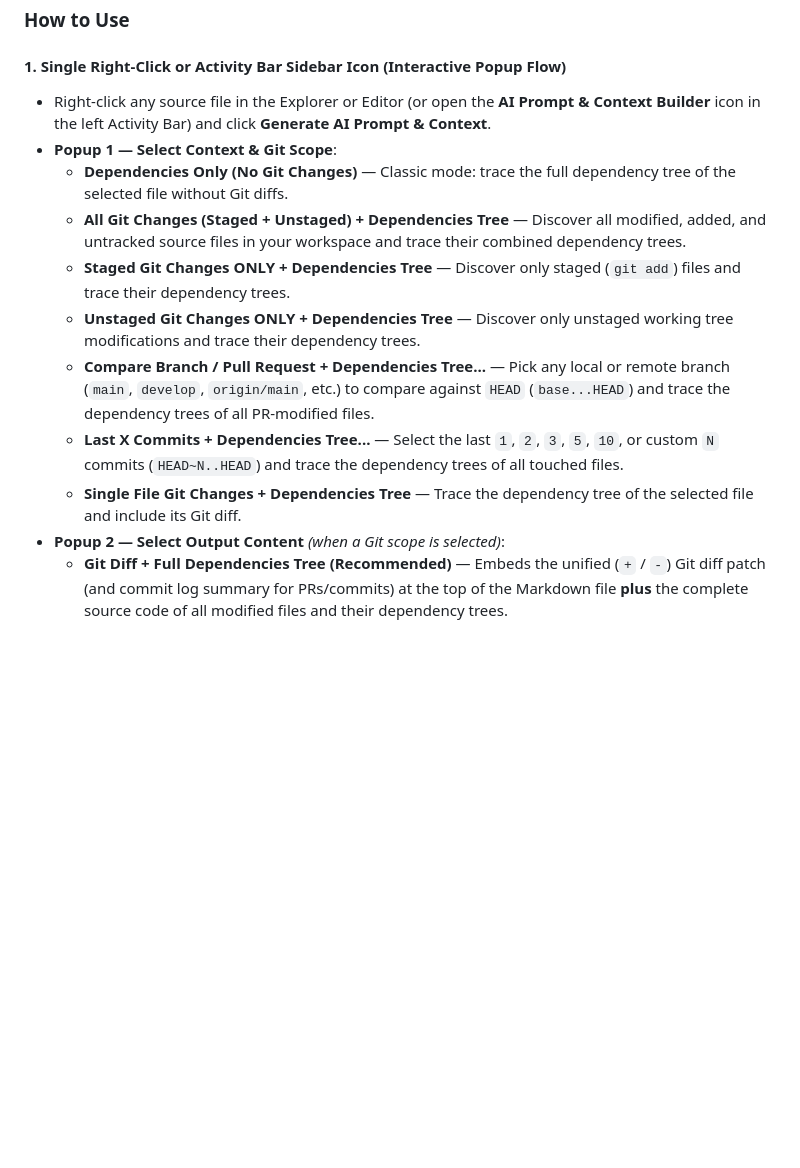
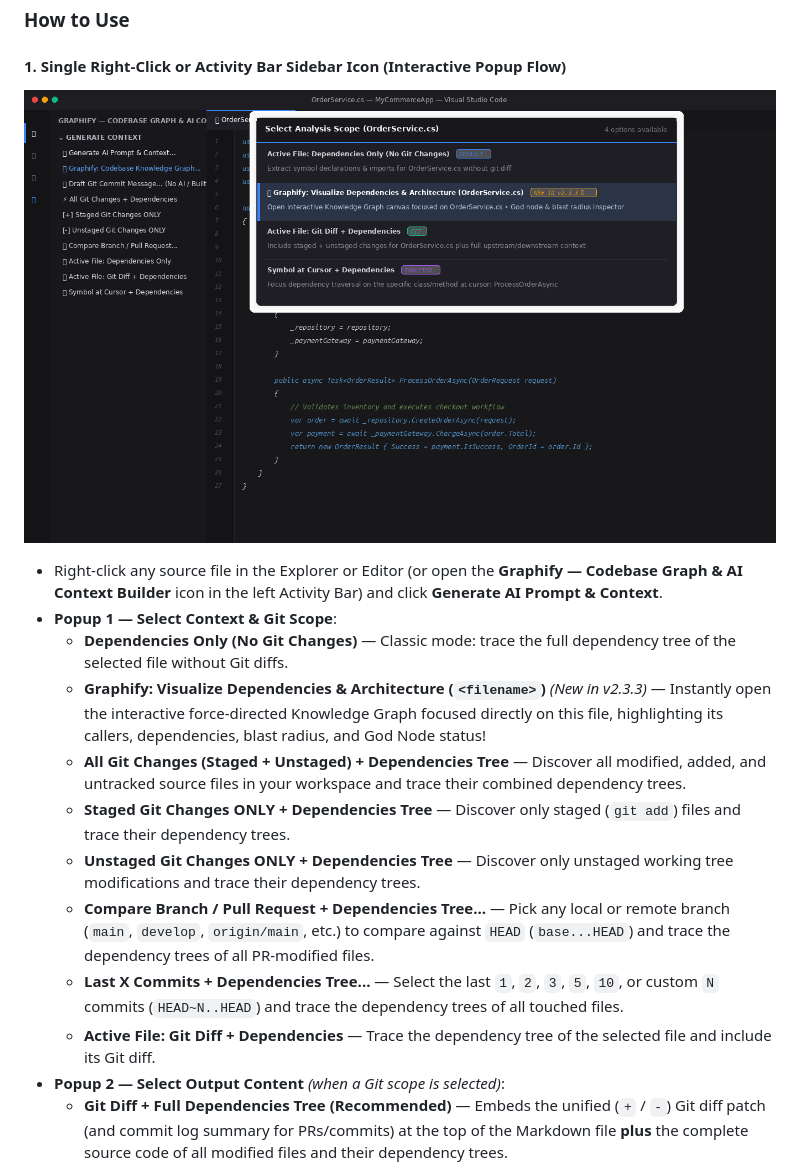
Before and after one commit to SitholeWB/ai-prompt-context-builder, a Markdown page: README.md, the part around one of its changes. GitHub-like rendering; pictures changed too: docs/images/popup-options-demo.png (added); blank space fills up the shorter version.

Commit message:
feat(graphify): add Graphify to single-file popups, update sidebar title & new visual screenshots (v2.3.3)

```diff
--- a/README.md
+++ b/README.md
@@ -73,15 +77,21 @@ AI Context Builder analyzes your code using deep compiler ASTs, automatically di
 ### How to Use
 
 #### 1. Single Right-Click or Activity Bar Sidebar Icon (Interactive Popup Flow)
-* Right-click any source file in the Explorer or Editor (or open the **AI Prompt & Context Builder** icon in the left Activity Bar) and click **Generate AI Prompt & Context**.
+
+<p align="center">
+  <img src="docs/images/popup-options-demo.png" alt="Graphify in Single-File QuickPick Options" width="100%" style="border-radius: 8px; box-shadow: 0 4px 16px rgba(0,0,0,0.4);" />
+</p>
+
+* Right-click any source file in the Explorer or Editor (or open the **Graphify — Codebase Graph & AI Context Builder** icon in the left Activity Bar) and click **Generate AI Prompt & Context**.
 * **Popup 1 — Select Context & Git Scope**:
   * **Dependencies Only (No Git Changes)** — Classic mode: trace the full dependency tree of the selected file without Git diffs.
+  * **Graphify: Visualize Dependencies & Architecture (`<filename>`)** *(New in v2.3.3)* — Instantly open the interactive force-directed Knowledge Graph focused directly on this file, highlighting its callers, dependencies, blast radius, and God Node status!
   * **All Git Changes (Staged + Unstaged) + Dependencies Tree** — Discover all modified, added, and untracked source files in your workspace and trace their combined dependency trees.
   * **Staged Git Changes ONLY + Dependencies Tree** — Discover only staged (`git add`) files and trace their dependency trees.
   * **Unstaged Git Changes ONLY + Dependencies Tree** — Discover only unstaged working tree modifications and trace their dependency trees.
   * **Compare Branch / Pull Request + Dependencies Tree...** — Pick any local or remote branch (`main`, `develop`, `origin/main`, etc.) to compare against `HEAD` (`base...HEAD`) and trace the dependency trees of all PR-modified files.
   * **Last X Commits + Dependencies Tree...** — Select the last `1`, `2`, `3`, `5`, `10`, or custom `N` commits (`HEAD~N..HEAD`) and trace the dependency trees of all touched files.
-  * **Single File Git Changes + Dependencies Tree** — Trace the dependency tree of the selected file and include its Git diff.
+  * **Active File: Git Diff + Dependencies** — Trace the dependency tree of the selected file and include its Git diff.
 * **Popup 2 — Select Output Content** *(when a Git scope is selected)*:
   * **Git Diff + Full Dependencies Tree (Recommended)** — Embeds the unified (`+` / `-`) Git diff patch (and commit log summary for PRs/commits) at the top of the Markdown file **plus** the complete source code of all modified files and their dependency trees.
   * **Dependencies Tree Only (No Diff Text)** — Includes the complete source code of the Git-modified files and their dependency trees without the raw diff block.
```
Also changed, not shown: other parts of README.md (+4 -0 lines), docs/images/graphify-visualizer-demo.png (added), 7 other files.
